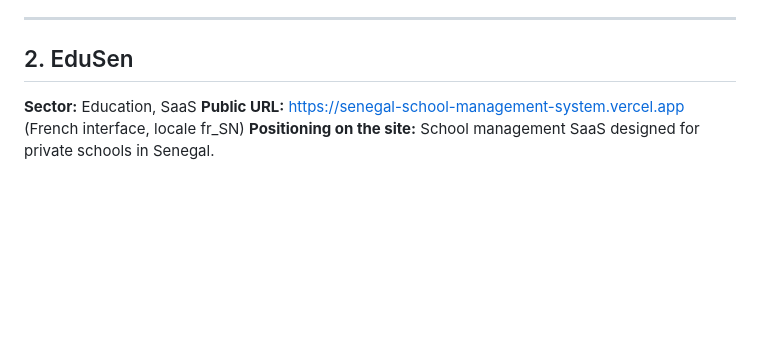
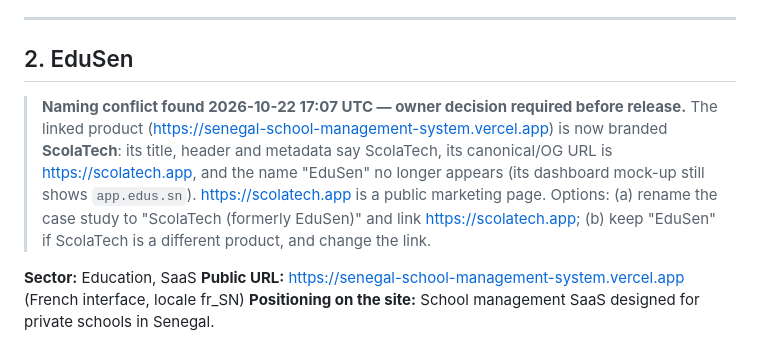
Before and after one commit to seckbara23-cmyk/Teranga-technologies, a Markdown page: docs/case-studies.md, the part around the change. Rendered like a GitHub page; blank space fills up the shorter version.

```diff
--- a/docs/case-studies.md
+++ b/docs/case-studies.md
@@ -61,6 +61,10 @@ Replace the "Results" paragraph in `index.html` (comment `OWNER-VERIFY (Radiora)
 
 ## 2. EduSen
 
+> **Naming conflict found 2026-10-22 17:07 UTC — owner decision required before release.**
+> The linked product (https://senegal-school-management-system.vercel.app) is now branded **ScolaTech**: its title, header and metadata say ScolaTech, its canonical/OG URL is https://scolatech.app, and the name "EduSen" no longer appears (its dashboard mock-up still shows `app.edus.sn`). https://scolatech.app is a public marketing page.
+> Options: (a) rename the case study to "ScolaTech (formerly EduSen)" and link https://scolatech.app; (b) keep "EduSen" if ScolaTech is a different product, and change the link.
+
 **Sector:** Education, SaaS
 **Public URL:** https://senegal-school-management-system.vercel.app (French interface, locale fr_SN)
 **Positioning on the site:** School management SaaS designed for private schools in Senegal.
```
Also changed, not shown: docs/TERANGA-01-release-readiness.md (added, +167 -0 lines), docs/TERANGA-01-report.md (+2 -0 lines).
